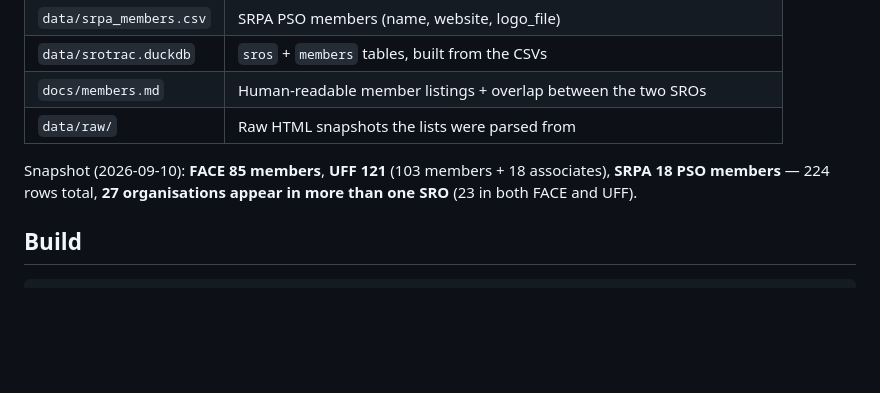
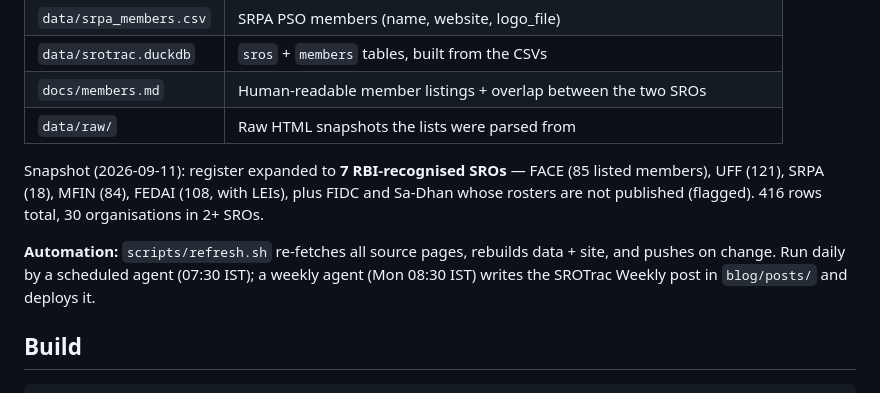
Before and after one commit to CashlessConsumer/srotrac, a Markdown page: README.md, the part around the change. GitHub-like rendering; blank space fills up the shorter version.

Commit message:
Register expands to 7 RBI SROs: +MFIN (84), +Sa-Dhan (no roster), +FEDAI (108 w/ LEI); weekly blog engine + refresh pipeline; docs

```diff
--- a/README.md
+++ b/README.md
@@ -47,7 +47,9 @@ Add new SROs there.
 | `docs/members.md` | Human-readable member listings + overlap between the two SROs |
 | `data/raw/` | Raw HTML snapshots the lists were parsed from |
 
-Snapshot (2026-09-10): **FACE 85 members**, **UFF 121** (103 members + 18 associates), **SRPA 18 PSO members** — 224 rows total, **27 organisations appear in more than one SRO** (23 in both FACE and UFF).
+Snapshot (2026-09-11): register expanded to **7 RBI-recognised SROs** — FACE (85 listed members), UFF (121), SRPA (18), MFIN (84), FEDAI (108, with LEIs), plus FIDC and Sa-Dhan whose rosters are not published (flagged). 416 rows total, 30 organisations in 2+ SROs.
+
+**Automation:** `scripts/refresh.sh` re-fetches all source pages, rebuilds data + site, and pushes on change. Run daily by a scheduled agent (07:30 IST); a weekly agent (Mon 08:30 IST) writes the SROTrac Weekly post in `blog/posts/` and deploys it.
 
 ## Build
 
```
